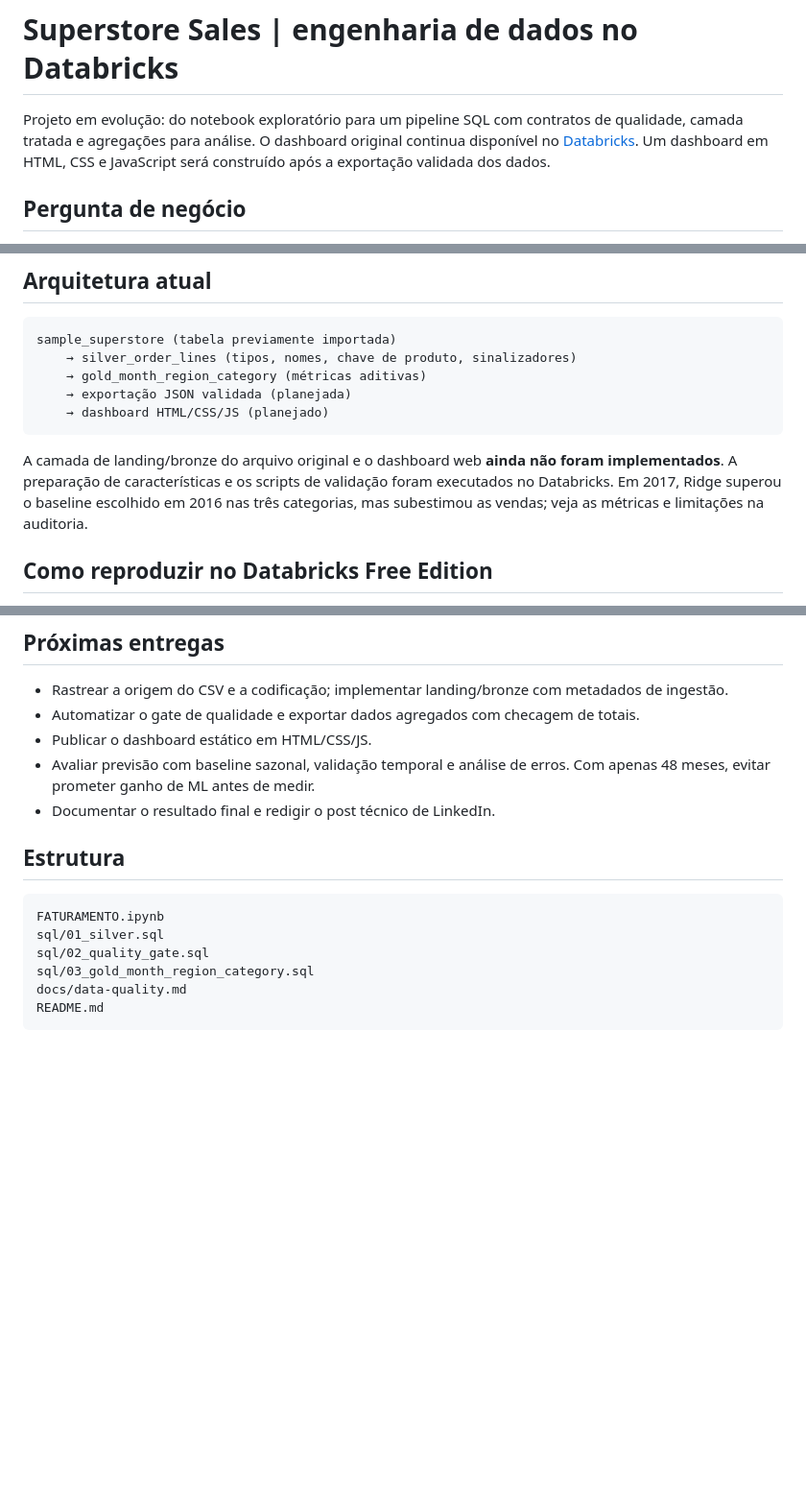
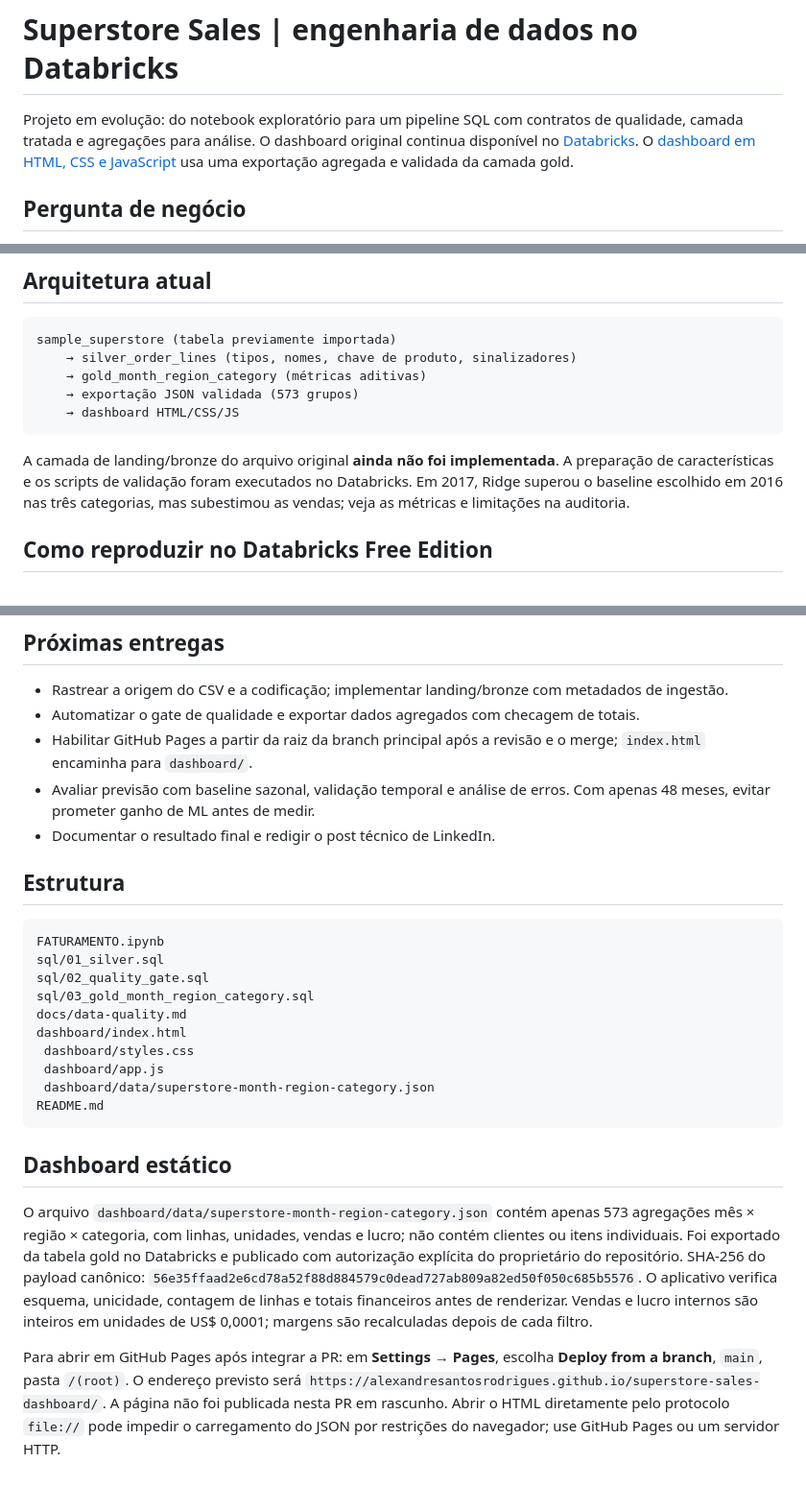
Before and after one commit to AlexandreSantosRodrigues/superstore-sales-dashboard, a Markdown page: README.md, 3 parts joined by grey strips. Shown at 96% size. Rendered like a GitHub page; blank space fills up the shorter version.

Commit message:
Document validated dashboard export and GitHub Pages setup

````diff
--- a/README.md
+++ b/README.md
@@ -1,6 +1,6 @@
 # Superstore Sales | engenharia de dados no Databricks
 
-Projeto em evolução: do notebook exploratório para um pipeline SQL com contratos de qualidade, camada tratada e agregações para análise. O dashboard original continua disponível no [Databricks](https://dbc-487363e2-3add.cloud.databricks.com/dashboardsv3/01f1be8f35cf1b5cb74fbcc33ef34b11/published?o=7474654958318993). Um dashboard em HTML, CSS e JavaScript será construído após a exportação validada dos dados.
+Projeto em evolução: do notebook exploratório para um pipeline SQL com contratos de qualidade, camada tratada e agregações para análise. O dashboard original continua disponível no [Databricks](https://dbc-487363e2-3add.cloud.databricks.com/dashboardsv3/01f1be8f35cf1b5cb74fbcc33ef34b11/published?o=7474654958318993). O [dashboard em HTML, CSS e JavaScript](dashboard/) usa uma exportação agregada e validada da camada gold.
 
 ## Pergunta de negócio
 
@@ -16,11 +16,11 @@ Como acompanhar vendas e rentabilidade por período, região e categoria sem mas
 sample_superstore (tabela previamente importada)
     → silver_order_lines (tipos, nomes, chave de produto, sinalizadores)
     → gold_month_region_category (métricas aditivas)
-    → exportação JSON validada (planejada)
-    → dashboard HTML/CSS/JS (planejado)
+    → exportação JSON validada (573 grupos)
+    → dashboard HTML/CSS/JS
 ```
 
-A camada de landing/bronze do arquivo original e o dashboard web **ainda não foram implementados**. A preparação de características e os scripts de validação foram executados no Databricks. Em 2017, Ridge superou o baseline escolhido em 2016 nas três categorias, mas subestimou as vendas; veja as métricas e limitações na auditoria.
+A camada de landing/bronze do arquivo original **ainda não foi implementada**. A preparação de características e os scripts de validação foram executados no Databricks. Em 2017, Ridge superou o baseline escolhido em 2016 nas três categorias, mas subestimou as vendas; veja as métricas e limitações na auditoria.
 
 ## Como reproduzir no Databricks Free Edition
 
@@ -41,7 +41,7 @@ Em 2017 as vendas cresceram 20,36% frente a 2016, mas a margem caiu de 13,43% pa
 
 - Rastrear a origem do CSV e a codificação; implementar landing/bronze com metadados de ingestão.
 - Automatizar o gate de qualidade e exportar dados agregados com checagem de totais.
-- Publicar o dashboard estático em HTML/CSS/JS.
+- Habilitar GitHub Pages a partir da raiz da branch principal após a revisão e o merge; `index.html` encaminha para `dashboard/`.
 - Avaliar previsão com baseline sazonal, validação temporal e análise de erros. Com apenas 48 meses, evitar prometer ganho de ML antes de medir.
 - Documentar o resultado final e redigir o post técnico de LinkedIn.
 
@@ -53,5 +53,15 @@ sql/01_silver.sql
 sql/02_quality_gate.sql
 sql/03_gold_month_region_category.sql
 docs/data-quality.md
+dashboard/index.html
+ dashboard/styles.css
+ dashboard/app.js
+ dashboard/data/superstore-month-region-category.json
 README.md
 ```
+
+## Dashboard estático
+
+O arquivo `dashboard/data/superstore-month-region-category.json` contém apenas 573 agregações mês × região × categoria, com linhas, unidades, vendas e lucro; não contém clientes ou itens individuais. Foi exportado da tabela gold no Databricks e publicado com autorização explícita do proprietário do repositório. SHA-256 do payload canônico: `56e35ffaad2e6cd78a52f88d884579c0dead727ab809a82ed50f050c685b5576`. O aplicativo verifica esquema, unicidade, contagem de linhas e totais financeiros antes de renderizar. Vendas e lucro internos são inteiros em unidades de US$ 0,0001; margens são recalculadas depois de cada filtro.
+
+Para abrir em GitHub Pages após integrar a PR: em **Settings → Pages**, escolha **Deploy from a branch**, `main`, pasta `/(root)`. O endereço previsto será `https://alexandresantosrodrigues.github.io/superstore-sales-dashboard/`. A página não foi publicada nesta PR em rascunho. Abrir o HTML diretamente pelo protocolo `file://` pode impedir o carregamento do JSON por restrições do navegador; use GitHub Pages ou um servidor HTTP.
````
